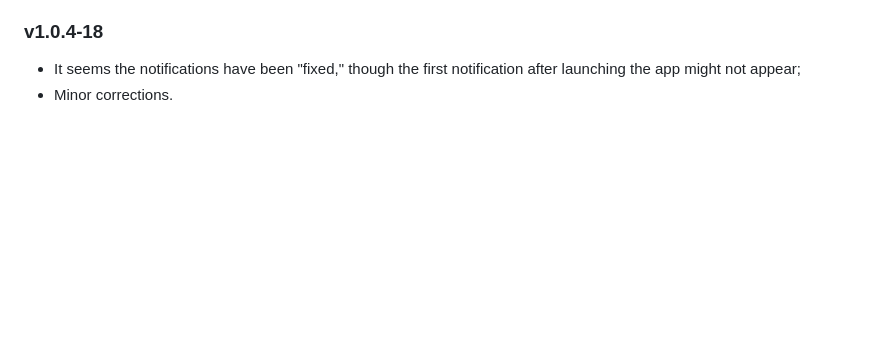
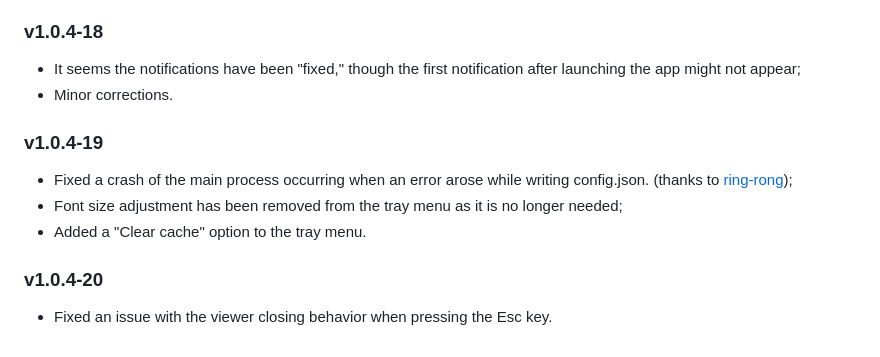
Before and after one commit to WildCatKnA/webmax-linux, a Markdown page: README.md, the part around the change. Rendered like a GitHub page; blank space fills up the shorter version.

```diff
--- a/README.md
+++ b/README.md
@@ -151,3 +151,11 @@ If there is no active chat, navigate the chat list (second segment of the window
 ### v1.0.4-18
 - It seems the notifications have been "fixed," though the first notification after launching the app might not appear;
 - Minor corrections.
+
+### v1.0.4-19
+- Fixed a crash of the main process occurring when an error arose while writing config.json. (thanks to [ring-rong](https://github.com/ring-rong));
+- Font size adjustment has been removed from the tray menu as it is no longer needed;
+- Added a "Clear cache" option to the tray menu.
+
+### v1.0.4-20
+- Fixed an issue with the viewer closing behavior when pressing the Esc key.
```
